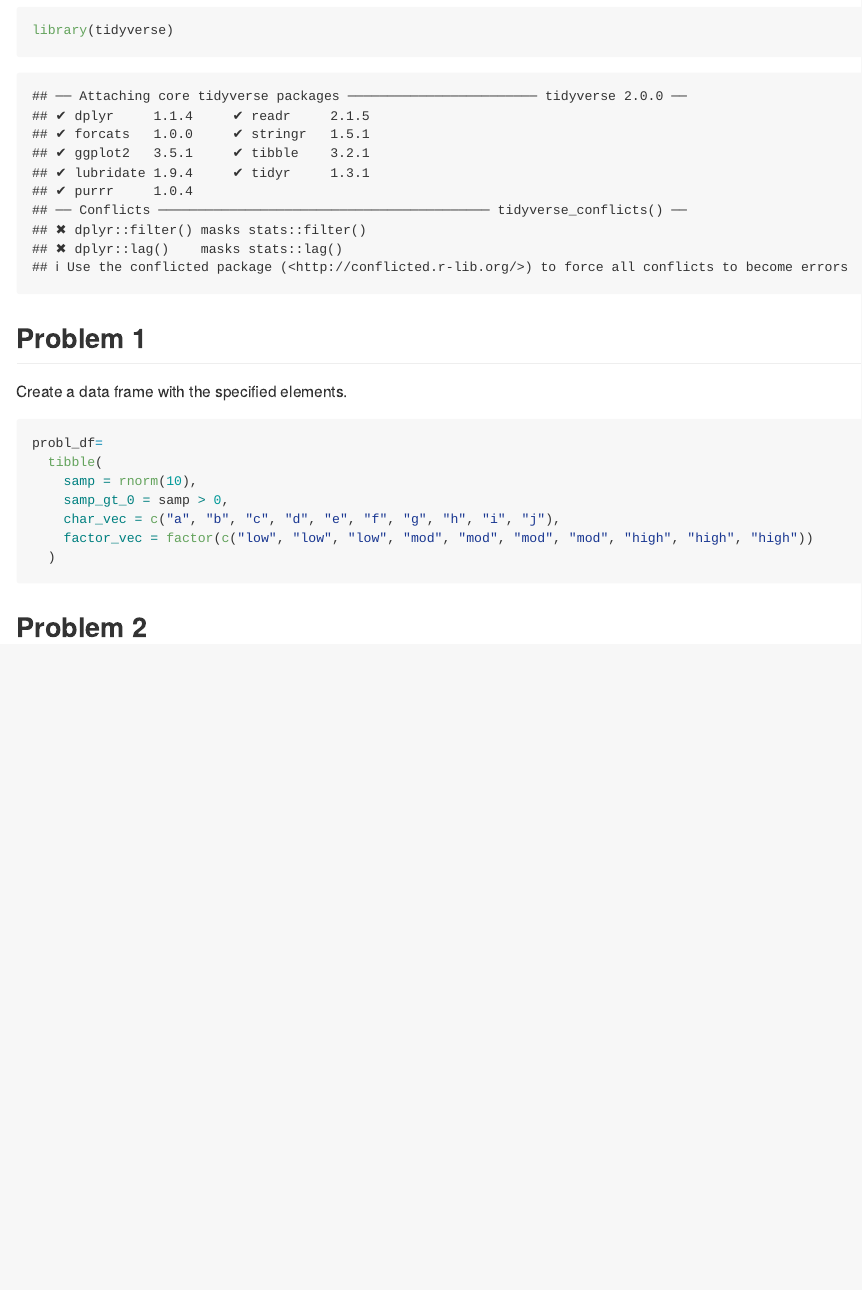
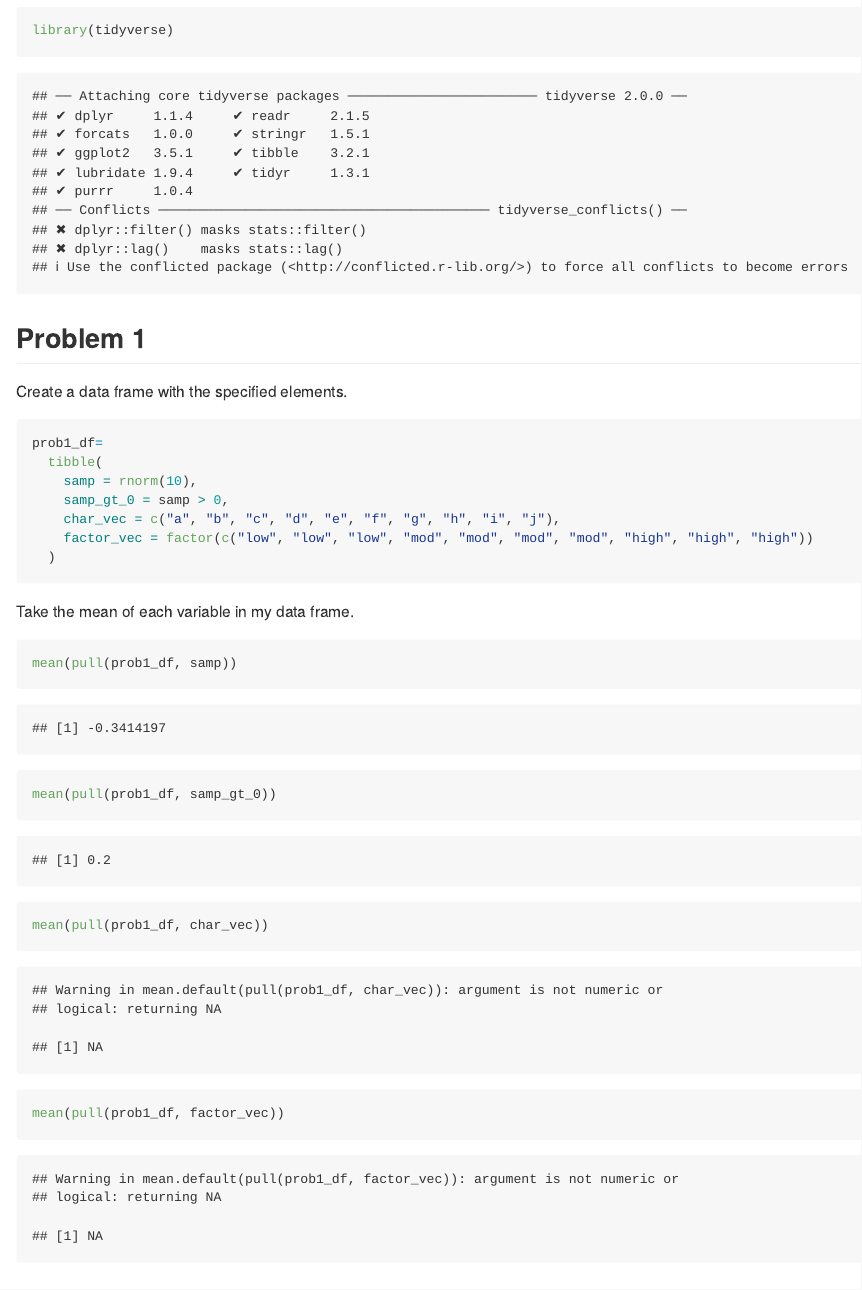
Before and after one commit to hanyulu2/p8105_hw1_hl3439, an R Markdown document (p8105_hw1_hl3439.Rmd): the page in a window 1100 px wide, from 180 px down. Rendered offline with R 4.5, knitr and Pandoc, with nearby package versions; code that draws random numbers runs with fixed seeds of ours.

Commit message:
Take the mean of all variables in the data frame.

````diff
--- a/p8105_hw1_hl3439.Rmd
+++ b/p8105_hw1_hl3439.Rmd
@@ -16,7 +16,7 @@ library(tidyverse)
 Create a data frame with the specified elements.
 
 ```{r}
-probl_df=
+prob1_df=
   tibble(
     samp = rnorm(10),
     samp_gt_0 = samp > 0,
@@ -25,6 +25,13 @@ probl_df=
   )
 ```
 
+Take the mean of each variable in my data frame.
 
+```{r}
+mean(pull(prob1_df, samp))
+mean(pull(prob1_df, samp_gt_0))
+mean(pull(prob1_df, char_vec))
+mean(pull(prob1_df, factor_vec))
+```
 
 ## Problem 2
````
